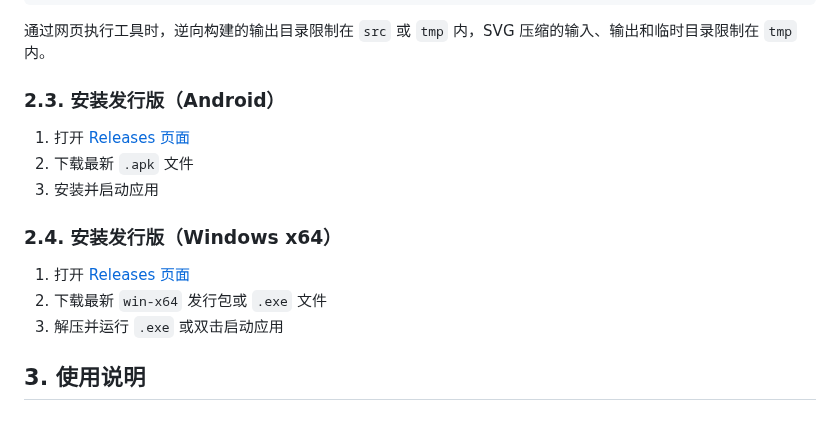
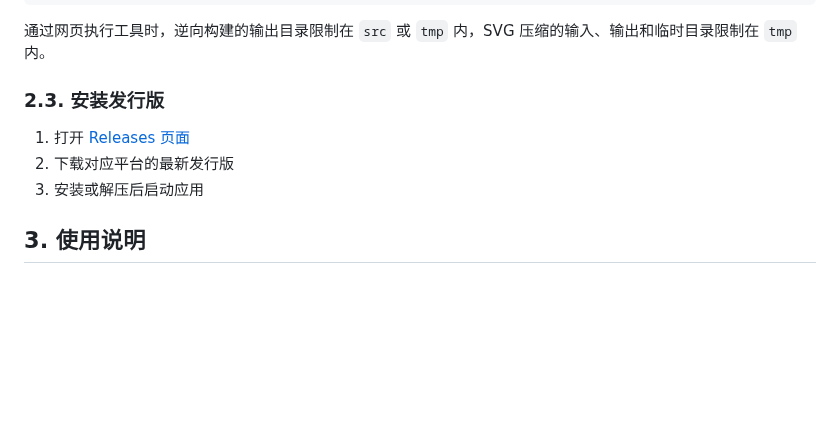
Before and after one commit to Double-Cloth/Whalgebra, a Markdown page: README.md, the part around the change. GitHub-like rendering; blank space fills up the shorter version.

Commit message:
docs: merge Android and Windows installation instructions

```diff
--- a/README.md
+++ b/README.md
@@ -81,17 +81,11 @@ npm run compress-svg
 
 通过网页执行工具时，逆向构建的输出目录限制在 `src` 或 `tmp` 内，SVG 压缩的输入、输出和临时目录限制在 `tmp` 内。
 
-### 2.3. 安装发行版（Android）
+### 2.3. 安装发行版
 
 1. 打开 [Releases 页面](https://github.com/Double-Cloth/Whalgebra/releases)
-2. 下载最新 `.apk` 文件
-3. 安装并启动应用
-
-### 2.4. 安装发行版（Windows x64）
-
-1. 打开 [Releases 页面](https://github.com/Double-Cloth/Whalgebra/releases)
-2. 下载最新 `win-x64` 发行包或 `.exe` 文件
-3. 解压并运行 `.exe` 或双击启动应用
+2. 下载对应平台的最新发行版
+3. 安装或解压后启动应用
 
 ## 3. 使用说明
 
```
